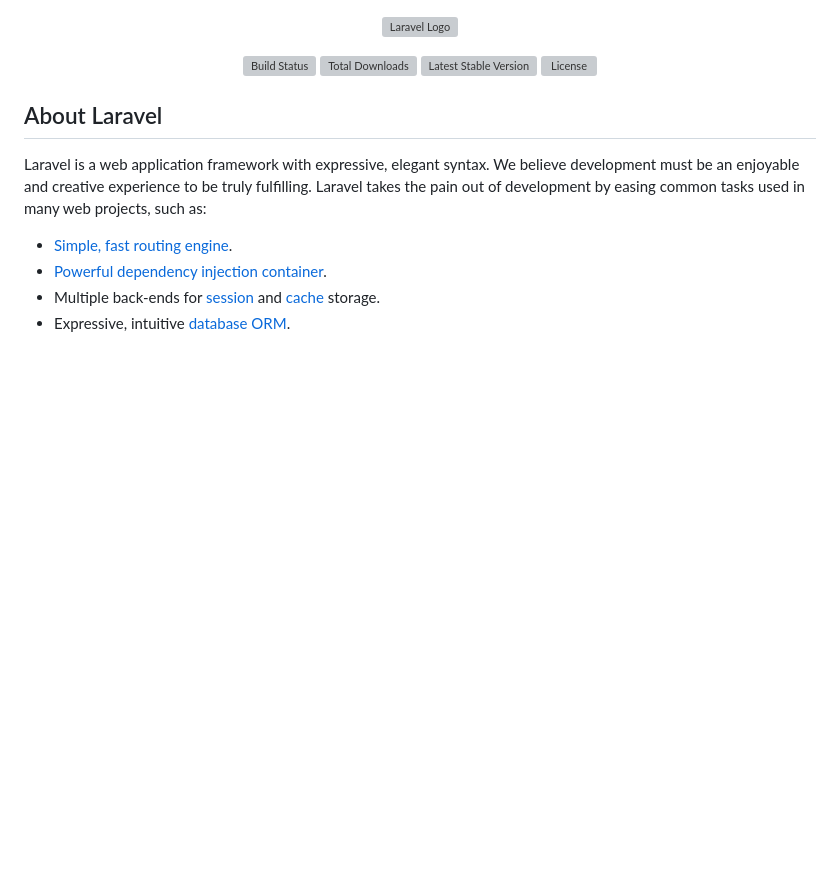
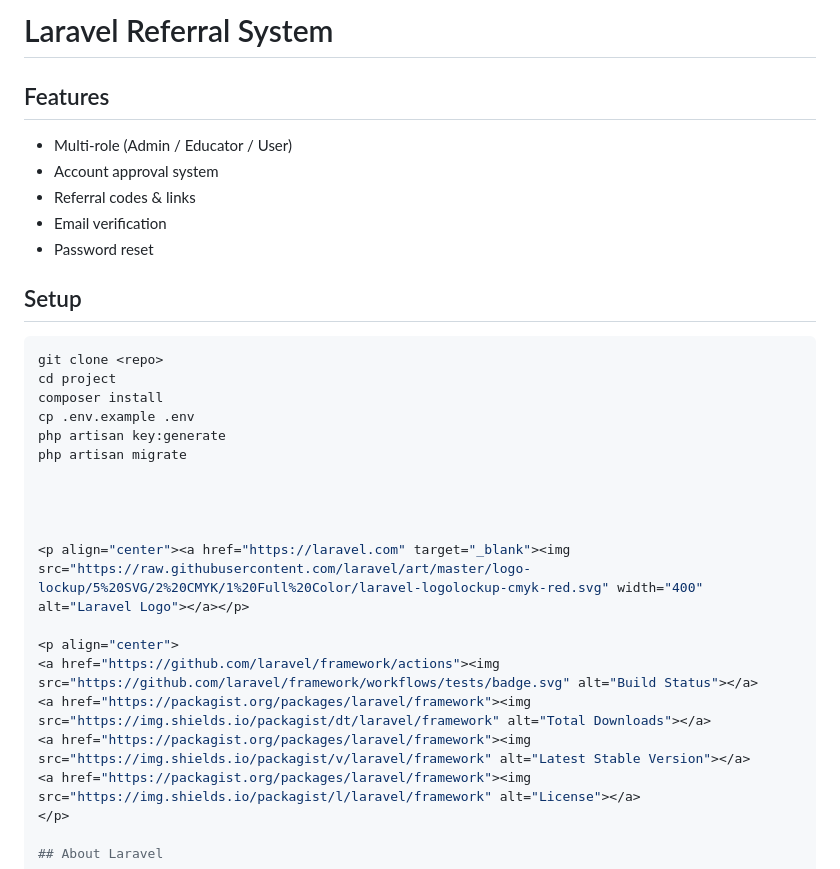
Before and after one commit to SAWKERAKAIJIELITE/FreeLancerLaravelProject, a Markdown page: README.md, the part around the change. Drawn GitHub-style; blank space fills up the shorter version; grey boxes are pictures that could not be loaded.

Commit message:
Add project documentation

````diff
--- a/README.md
+++ b/README.md
@@ -1,3 +1,26 @@
+# Laravel Referral System
+
+## Features
+
+- Multi-role (Admin / Educator / User)
+- Account approval system
+- Referral codes & links
+- Email verification
+- Password reset
+
+## Setup
+
+```bash
+git clone <repo>
+cd project
+composer install
+cp .env.example .env
+php artisan key:generate
+php artisan migrate
+
+
+
+
 <p align="center"><a href="https://laravel.com" target="_blank"><img src="https://raw.githubusercontent.com/laravel/art/master/logo-lockup/5%20SVG/2%20CMYK/1%20Full%20Color/laravel-logolockup-cmyk-red.svg" width="400" alt="Laravel Logo"></a></p>
 
 <p align="center">
````
